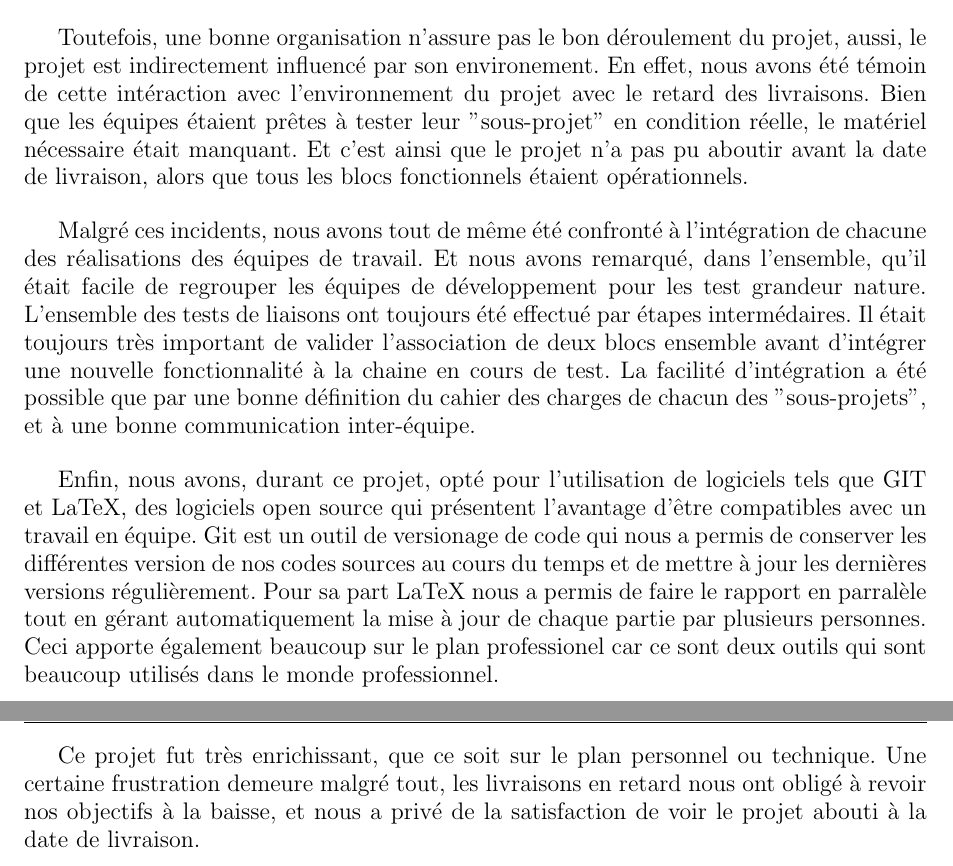
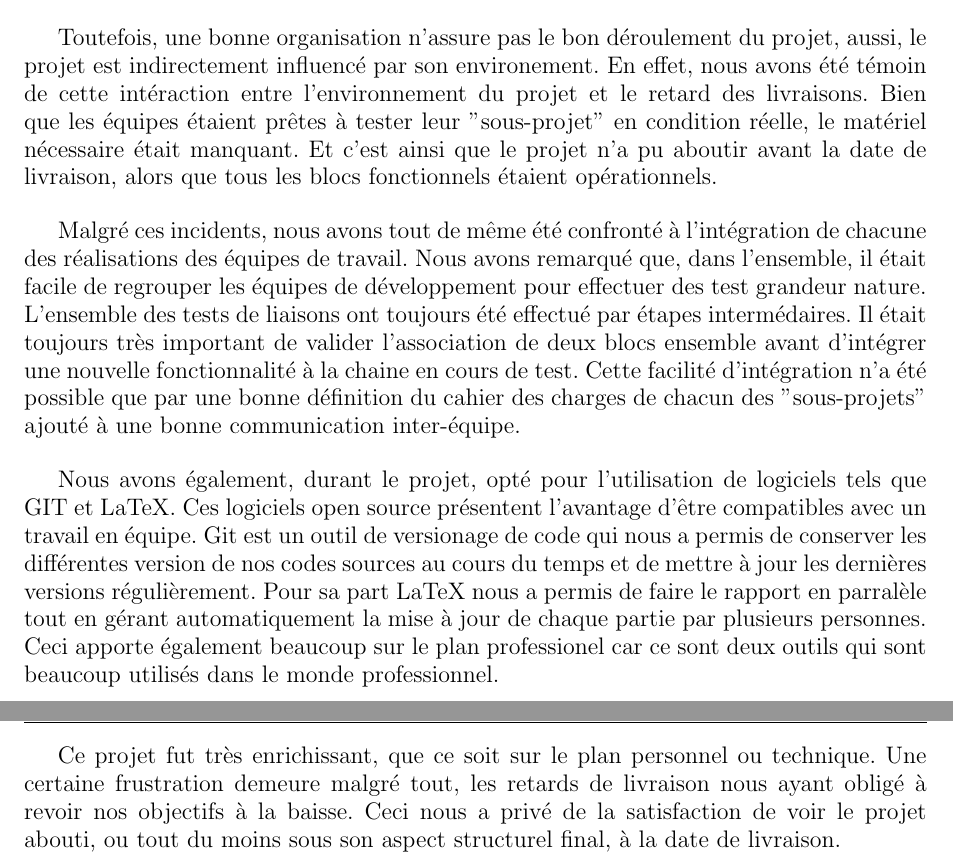
Before and after one commit to pipi/cockpitsim, a LaTeX document (doc/manual/rapport.tex, which reads doc/manual/conclusion.tex): two parts of pages 83 and 84 of 84, joined at a grey line, cut so that both start at the same text. Compiled offline with pdfLaTeX; the source files are stored in an older character set and shown here as Unicode.

Commit message:
modifications mineure on conclusion (légé problème d'affichage à régler)
Plop

```diff
--- a/doc/manual/conclusion.tex
+++ b/doc/manual/conclusion.tex
@@ -5,11 +5,11 @@ A l'issu du premier projet de groupe de cette ampleur pour beaucoup d'entre nous
 
 De plus pour un projet d'une telle envergure étalé sur une période restreinte, il était primordial d'établir une hiérarchie sur plusieurs niveaux. Ainsi le choix d'un responsable technique ajouté à la présence d'un adjoint au managment ont permis de mieux répartir les responsabilités et de palier à l'éventuelle absence du chef de projet en cas de besoin. De plus, le découpage en équipe effectué au fur et à mesure du projet, avec un responsable d'équipe s'occupant de la communication avec les trois responsables a permis d'avoir une meilleure communication entre les groupes ainsi qu'un meilleur rendement global.
 
-Toutefois, une bonne organisation n'assure pas le bon déroulement du projet, aussi, le projet est indirectement influencé par son environement. En effet, nous avons été témoin de cette intéraction avec l'environnement du projet avec le retard des livraisons. Bien que les équipes étaient prêtes à tester leur "sous-projet" en condition réelle, le  matériel nécessaire était manquant. Et c'est ainsi que le projet n'a pas pu aboutir avant la date de livraison, alors que tous les blocs fonctionnels étaient opérationnels.
+Toutefois, une bonne organisation n'assure pas le bon déroulement du projet, aussi, le projet est indirectement influencé par son environement. En effet, nous avons été témoin de cette intéraction entre l'environnement du projet et le retard des livraisons. Bien que les équipes étaient prêtes à tester leur "sous-projet" en condition réelle, le  matériel nécessaire était manquant. Et c'est ainsi que le projet n'a pu aboutir avant la date de livraison, alors que tous les blocs fonctionnels étaient opérationnels.
 
 
-Malgré ces incidents, nous avons tout de même été confronté à l'intégration de chacune des réalisations des équipes de travail. Et nous avons remarqué, dans l'ensemble, qu'il était facile de regrouper les équipes de développement pour les test grandeur nature. L'ensemble des tests de liaisons ont toujours été effectué par étapes intermédaires. Il était toujours très important de valider l'association de deux blocs ensemble avant d'intégrer une nouvelle fonctionnalité à la chaine en cours de test. La facilité d'intégration a été possible que par une bonne définition du cahier des charges de chacun des "sous-projets", et à une bonne communication inter-équipe.
+Malgré ces incidents, nous avons tout de même été confronté à l'intégration de chacune des réalisations des équipes de travail. Nous avons remarqué que, dans l'ensemble, il était facile de regrouper les équipes de développement pour effectuer des test grandeur nature. L'ensemble des tests de liaisons ont toujours été effectué par étapes intermédaires. Il était toujours très important de valider l'association de deux blocs ensemble avant d'intégrer une nouvelle fonctionnalité à la chaine en cours de test. Cette facilité d'intégration n'a été possible que par une bonne définition du cahier des charges de chacun des "sous-projets" ajouté à une bonne communication inter-équipe.
 
-Enfin, nous avons, durant ce projet, opté pour l'utilisation de logiciels tels que GIT et LaTeX, des logiciels open source qui présentent l'avantage d'être compatibles avec un travail en équipe. Git est un outil de versionage de code qui nous a permis de conserver les différentes version de nos codes sources au cours du temps et de mettre à jour les dernières versions régulièrement. Pour sa part LaTeX nous a permis de faire le rapport en parralèle tout en gérant automatiquement la mise à jour de chaque partie par plusieurs personnes. Ceci apporte également beaucoup sur le plan professionel car ce sont deux outils qui sont beaucoup utilisés dans le monde professionnel.
+Nous avons également, durant le projet, opté pour l'utilisation de logiciels tels que GIT et LaTeX. Ces logiciels open source présentent l'avantage d'être compatibles avec un travail en équipe. Git est un outil de versionage de code qui nous a permis de conserver les différentes version de nos codes sources au cours du temps et de mettre à jour les dernières versions régulièrement. Pour sa part LaTeX nous a permis de faire le rapport en parralèle tout en gérant automatiquement la mise à jour de chaque partie par plusieurs personnes. Ceci apporte également beaucoup sur le plan professionel car ce sont deux outils qui sont beaucoup utilisés dans le monde professionnel.
 
-Ce projet fut très enrichissant, que ce soit sur le plan personnel ou technique. Une certaine frustration demeure malgré tout, les livraisons en retard nous ont obligé à revoir nos objectifs à la baisse, et nous a privé de la satisfaction de voir le projet abouti à la date de livraison.
+Ce projet fut très enrichissant, que ce soit sur le plan personnel ou technique. Une certaine frustration demeure malgré tout, les retards de livraison nous ayant obligé à revoir nos objectifs à la baisse. Ceci nous a privé de la satisfaction de voir le projet abouti, ou tout du moins sous son aspect structurel final, à la date de livraison.
```
